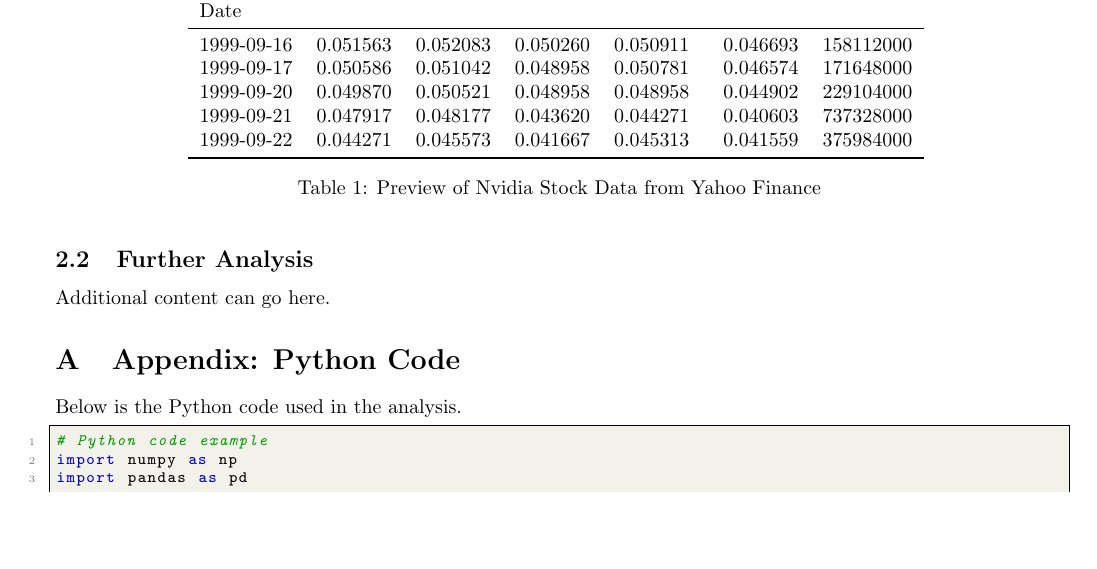
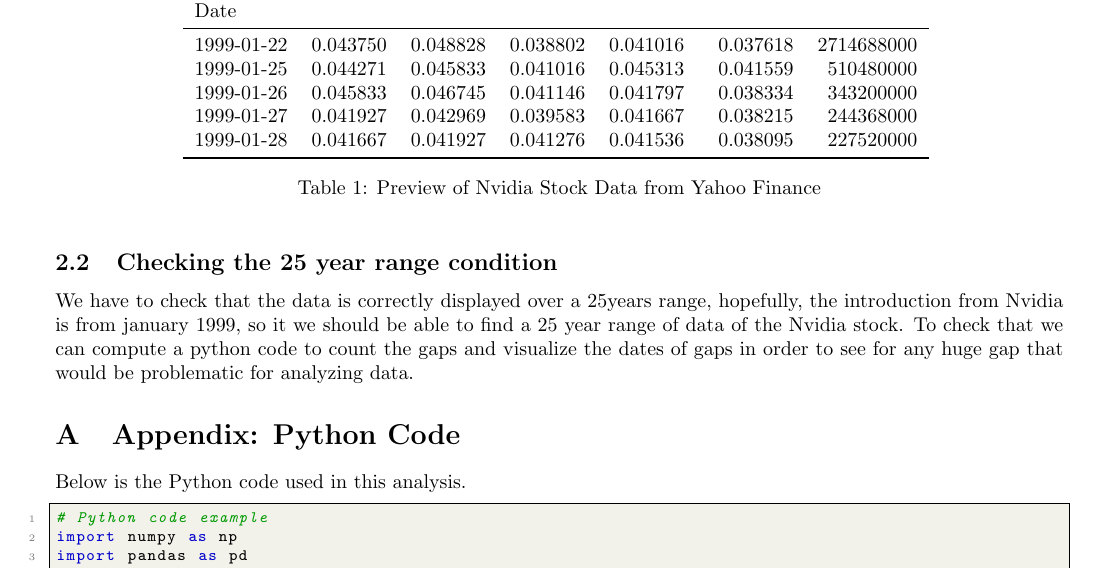
Before and after one commit to cgav1n1/Econometrics_Stylized_Facts, a LaTeX problem sheet (Latex/assignment.tex, which reads Latex/code_appendix.tex, Latex/table.tex): part of the page before the commit and part of page 1 of 2 after it, cut so that both start at the same text, the shorter picture padded with empty space. Compiled offline with pdfLaTeX.

```diff
--- a/Latex/assignment.tex
+++ b/Latex/assignment.tex
@@ -6,6 +6,8 @@
 \usepackage[toc,page]{appendix}
 \usepackage{listings} % Listing package to add appendix
 \usepackage{xcolor}   % Custom colors
+\usepackage{graphicx}  % Required to include images
+
 
 % Defining colors for the python section
 \definecolor{codegreen}{rgb}{0,0.6,0}
@@ -44,6 +46,9 @@
 
 
 
-\subsection{Further Analysis}
+\subsection{Checking the 25 year range condition}
 
-Additional content can go here.
+We have to check that the data is correctly displayed over a 25years range, hopefully,
+the introduction from Nvidia is from january 1999, so it we should be able to find a 25 year range
+of data of the Nvidia stock. To check that we can compute a python code to count the gaps and visualize
+the dates of gaps in order to see for any huge gap that would be problematic for analyzing data.
--- a/Latex/code_appendix.tex
+++ b/Latex/code_appendix.tex
@@ -1,7 +1,8 @@
+
 \section{Appendix: Python Code}
-Below is the Python code used in the analysis.
+Below is the Python code used in this analysis.
 
-\begin{lstlisting}[caption=Python Code for Analysis]
+\begin{lstlisting}[language=Python, caption=Python Code for Analysis]
 # Python code example
 import numpy as np
 import pandas as pd
--- a/Latex/table.tex
+++ b/Latex/table.tex
@@ -1,12 +1,12 @@
 \begin{tabular}{lrrrrrr}
 \toprule
-{} &      Open &      High &       Low &     Close &  Adj Close &     Volume \\
-Date       &           &           &           &           &            &            \\
+{} &      Open &      High &       Low &     Close &  Adj Close &      Volume \\
+Date       &           &           &           &           &            &             \\
 \midrule
-1999-09-16 &  0.051563 &  0.052083 &  0.050260 &  0.050911 &   0.046693 &  158112000 \\
-1999-09-17 &  0.050586 &  0.051042 &  0.048958 &  0.050781 &   0.046574 &  171648000 \\
-1999-09-20 &  0.049870 &  0.050521 &  0.048958 &  0.048958 &   0.044902 &  229104000 \\
-1999-09-21 &  0.047917 &  0.048177 &  0.043620 &  0.044271 &   0.040603 &  737328000 \\
-1999-09-22 &  0.044271 &  0.045573 &  0.041667 &  0.045313 &   0.041559 &  375984000 \\
+1999-01-22 &  0.043750 &  0.048828 &  0.038802 &  0.041016 &   0.037618 &  2714688000 \\
+1999-01-25 &  0.044271 &  0.045833 &  0.041016 &  0.045313 &   0.041559 &   510480000 \\
+1999-01-26 &  0.045833 &  0.046745 &  0.041146 &  0.041797 &   0.038334 &   343200000 \\
+1999-01-27 &  0.041927 &  0.042969 &  0.039583 &  0.041667 &   0.038215 &   244368000 \\
+1999-01-28 &  0.041667 &  0.041927 &  0.041276 &  0.041536 &   0.038095 &   227520000 \\
 \bottomrule
 \end{tabular}
```
Also changed, not shown: Latex/Img/MissingDates(2010_to_2011).pdf (added), Latex/assignment.pdf, Latex/assignment.tex (7 more changed lines), 5 other files.
